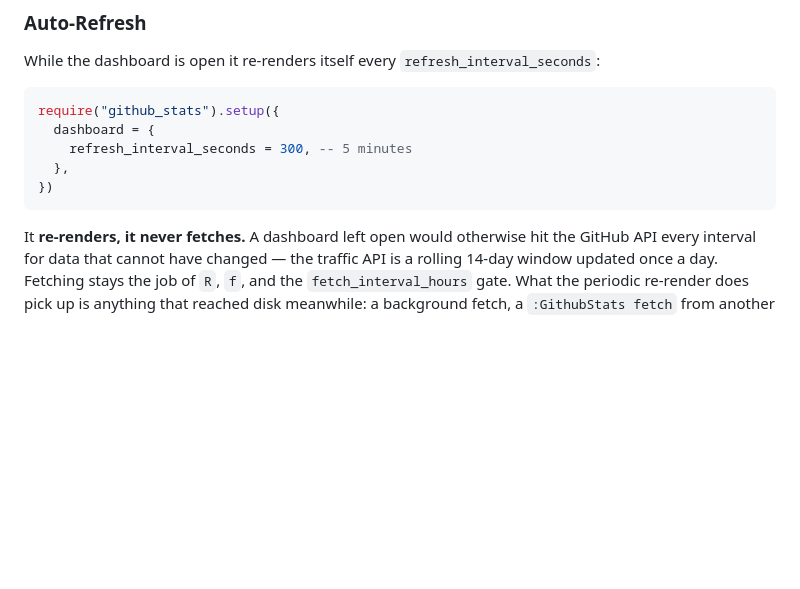
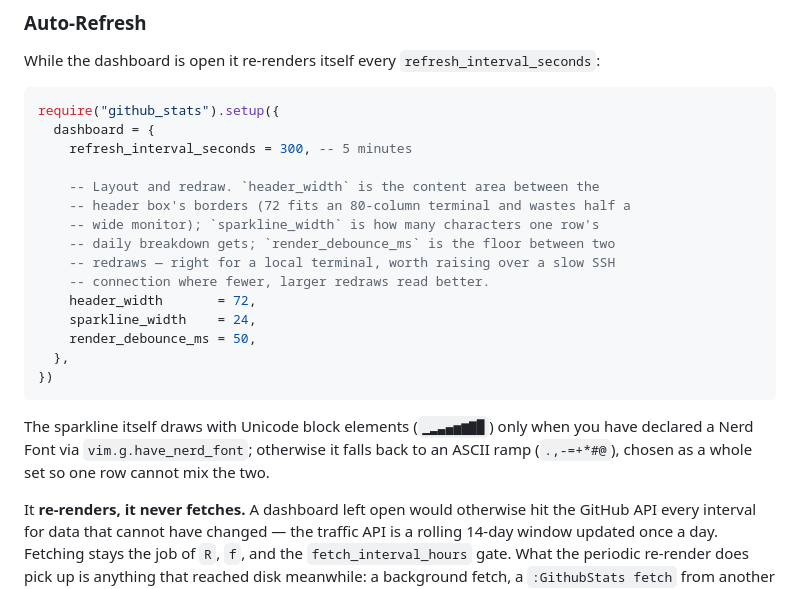
Before and after one commit to StefanBartl/github_stats.nvim, a Markdown page: docs/DASHBOARD.md, the part around the change. GitHub-like rendering; blank space fills up the shorter version.

````diff
--- a/docs/DASHBOARD.md
+++ b/docs/DASHBOARD.md
@@ -241,9 +241,24 @@ While the dashboard is open it re-renders itself every
 require("github_stats").setup({
   dashboard = {
     refresh_interval_seconds = 300, -- 5 minutes
+
+    -- Layout and redraw. `header_width` is the content area between the
+    -- header box's borders (72 fits an 80-column terminal and wastes half a
+    -- wide monitor); `sparkline_width` is how many characters one row's
+    -- daily breakdown gets; `render_debounce_ms` is the floor between two
+    -- redraws — right for a local terminal, worth raising over a slow SSH
+    -- connection where fewer, larger redraws read better.
+    header_width       = 72,
+    sparkline_width    = 24,
+    render_debounce_ms = 50,
   },
 })
 ```
+
+The sparkline itself draws with Unicode block elements (`▁▂▃▄▅▆▇█`) only when
+you have declared a Nerd Font via `vim.g.have_nerd_font`; otherwise it falls
+back to an ASCII ramp (`.,-=+*#@`), chosen as a whole set so one row cannot
+mix the two.
 
 It **re-renders, it never fetches.** A dashboard left open would otherwise
 hit the GitHub API every interval for data that cannot have changed — the
````
Also changed, not shown: docs/configurations/INTRO.md (+12 -0 lines).
